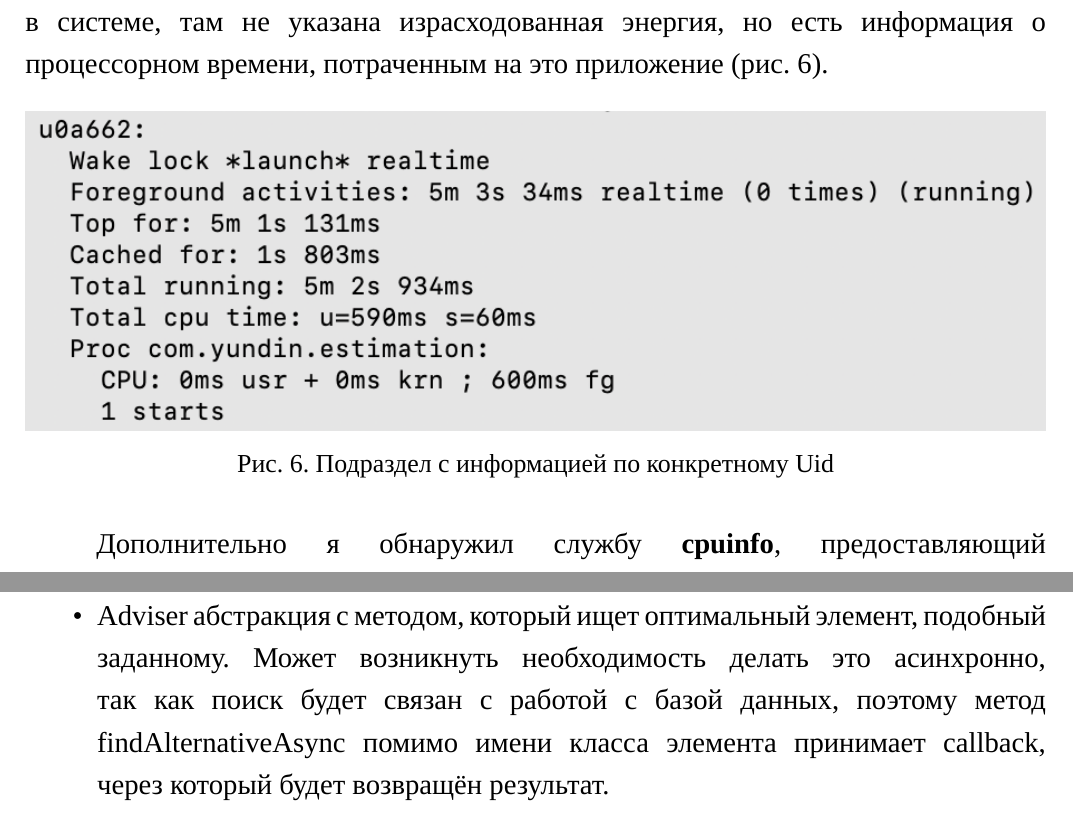
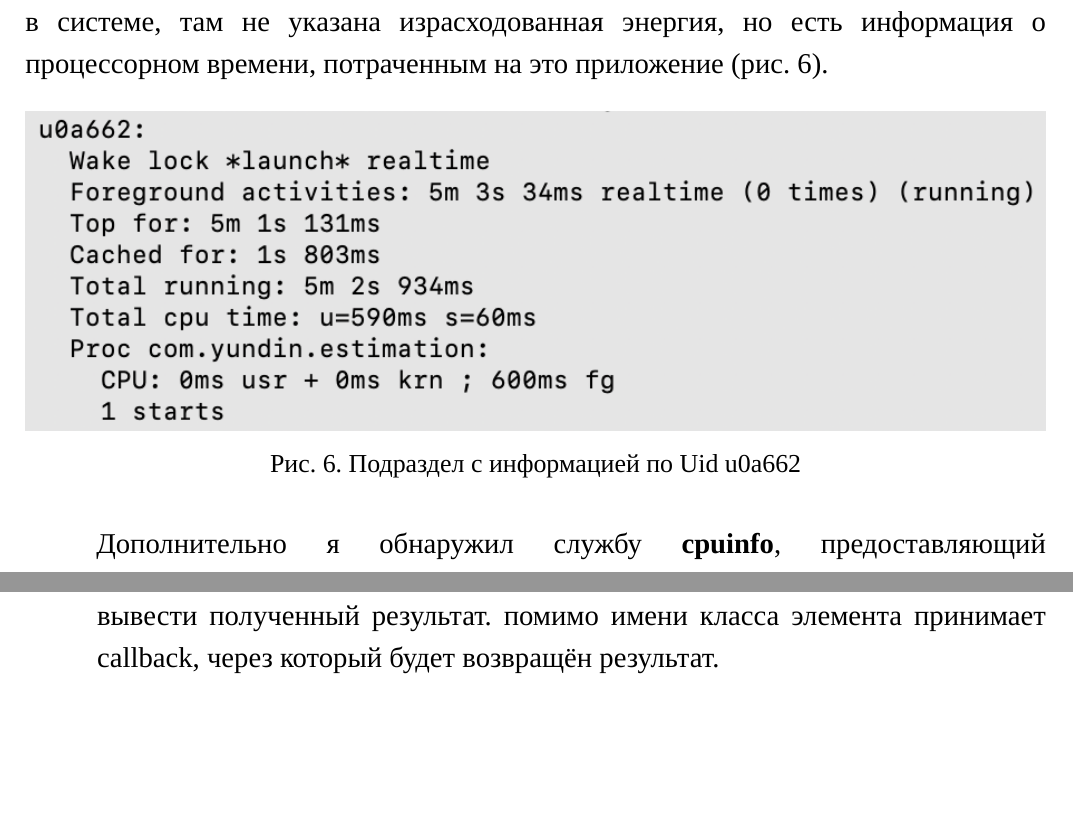
Before and after one commit to Yundin/HSE_thesis, a LaTeX thesis (thesis.tex): two parts of pages 23 and 30 of 41, joined at a grey line, cut so that both start at the same text, the shorter picture padded with empty space. Compiled offline with XeLaTeX; a missing font is replaced by an installed copy or a similar font.

```diff
--- a/thesis.tex
+++ b/thesis.tex
@@ -238,7 +238,7 @@
 
 	\begin{figure}[H]
 		\includegraphics[width=\textwidth]{uid_subsection}
-		\caption{Подраздел с информацией по конкретному Uid}
+		\caption{Подраздел с информацией по Uid u0a662}
 		\label{fig:uid_subsection}
 	\end{figure}
 
@@ -334,7 +334,7 @@
 	\begin{itemize}
 		\item UIManager – точка входа в программу, которой необходим объект класса Application для установления слушателей открытия нового экрана. Здесь же определяются, какие реализации остальных компонентов будут использованы в работе.
 		\item HierarchyAnalyzer – абстракция с методом analyzeDynamicHierarchy и полями типа Adviser и RecommendationOutputter. Этот класс будет слушать изменения в существующих иерархиях элементов, обращаясь к Adviser, чтобы сравнить элемент с имеющимися в базе данных и к RecommendationOutputter, чтобы вывести полученный результат.
-		\item Adviser абстракция с методом, который ищет оптимальный элемент, подобный заданному. Может возникнуть необходимость делать это асинхронно, так как поиск будет связан с работой с базой данных, поэтому метод findAlternativeAsync помимо имени класса элемента принимает callback, через который будет возвращён результат.
+помимо имени класса элемента принимает callback, через который будет возвращён результат.
 		\item RecommendationOutputter абстракция с методом output, принимающим оригинальный элемент интерфейса и строку с описанием альтернативы.
 	\end{itemize}
 
```
